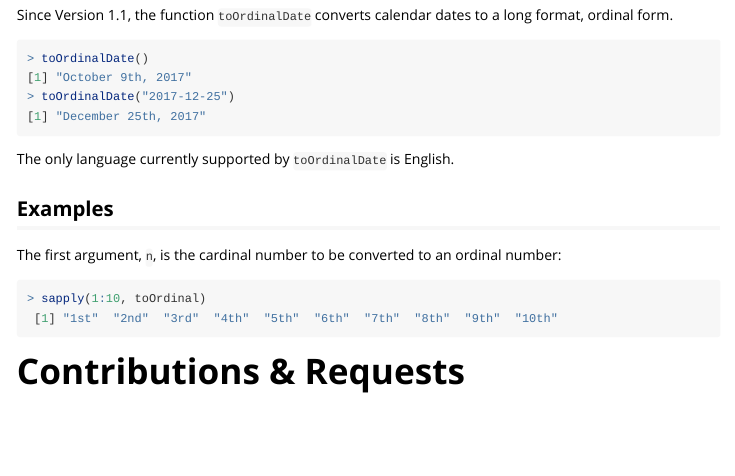
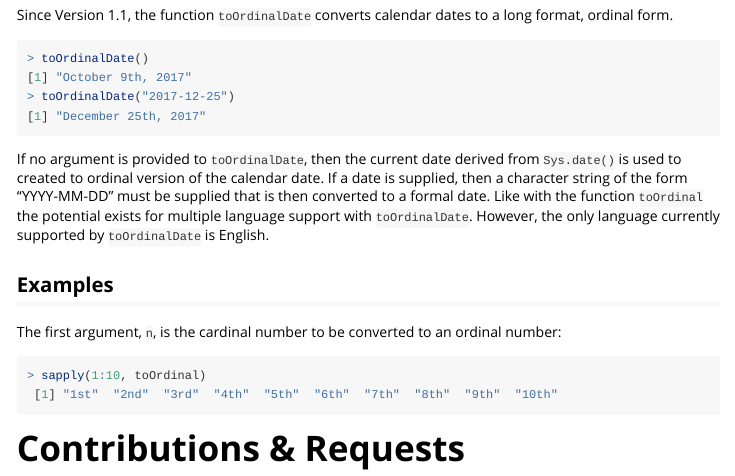
Before and after one commit to CenterForAssessment/toOrdinal, an R Markdown document (vignettes/toOrdinal.Rmd): the page in a window 1100 px wide, from 880 px down. Rendered offline with R 4.5, knitr and Pandoc, with nearby package versions.

Commit message:
Another update to the vignette

````diff
--- a/vignettes/toOrdinal.Rmd
+++ b/vignettes/toOrdinal.Rmd
@@ -67,7 +67,9 @@ toOrdinalDate()
 toOrdinalDate("2017-12-25")
 ```
 
-The only language currently supported by `toOrdinalDate` is English.
+If no argument is provided to `toOrdinalDate`, then the current date derived from `Sys.date()` is used to created to ordinal version of the calendar date.
+If a date is supplied, then a character string of the form "YYYY-MM-DD" must be supplied that is then converted to a formal date. Like with the function `toOrdinal`
+the potential exists for multiple language support with `toOrdinalDate`. However, the only language currently supported by `toOrdinalDate` is English.
 
 ## Examples
 
````
